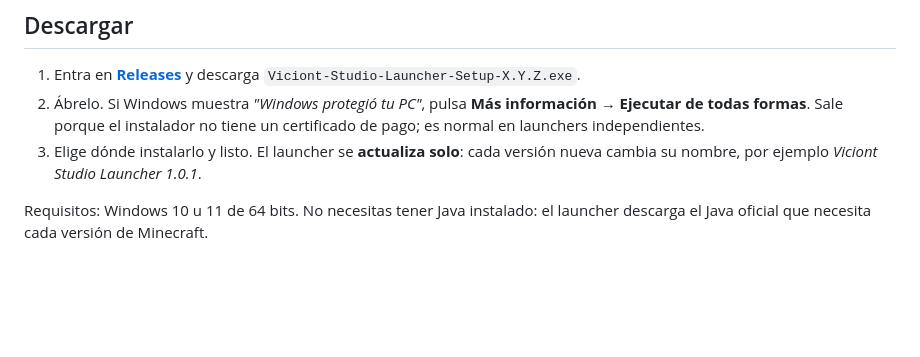
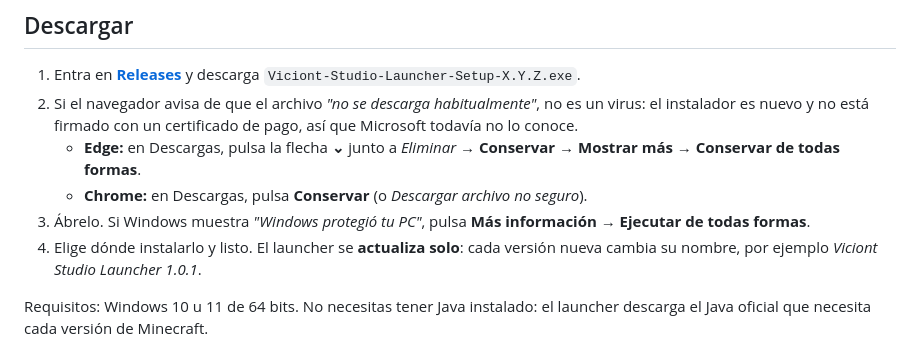
Before and after one commit to CrissyjuanxD/Viciont-Studio-Launcher, a Markdown page: README.md, the part around the change. Rendered like a GitHub page; blank space fills up the shorter version.

Commit message:
README: cómo descargar si el navegador avisa

```diff
--- a/README.md
+++ b/README.md
@@ -20,8 +20,11 @@
 ## Descargar
 
 1. Entra en **[Releases](https://github.com/CrissyjuanxD/Viciont-Studio-Launcher/releases/latest)** y descarga `Viciont-Studio-Launcher-Setup-X.Y.Z.exe`.
-2. Ábrelo. Si Windows muestra *"Windows protegió tu PC"*, pulsa **Más información → Ejecutar de todas formas**. Sale porque el instalador no tiene un certificado de pago; es normal en launchers independientes.
-3. Elige dónde instalarlo y listo. El launcher se **actualiza solo**: cada versión nueva cambia su nombre, por ejemplo *Viciont Studio Launcher 1.0.1*.
+2. Si el navegador avisa de que el archivo *"no se descarga habitualmente"*, no es un virus: el instalador es nuevo y no está firmado con un certificado de pago, así que Microsoft todavía no lo conoce.
+   - **Edge:** en Descargas, pulsa la flecha **⌄** junto a *Eliminar* → **Conservar** → **Mostrar más** → **Conservar de todas formas**.
+   - **Chrome:** en Descargas, pulsa **Conservar** (o *Descargar archivo no seguro*).
+3. Ábrelo. Si Windows muestra *"Windows protegió tu PC"*, pulsa **Más información → Ejecutar de todas formas**.
+4. Elige dónde instalarlo y listo. El launcher se **actualiza solo**: cada versión nueva cambia su nombre, por ejemplo *Viciont Studio Launcher 1.0.1*.
 
 Requisitos: Windows 10 u 11 de 64 bits. No necesitas tener Java instalado: el launcher descarga el Java oficial que necesita cada versión de Minecraft.
 
```
